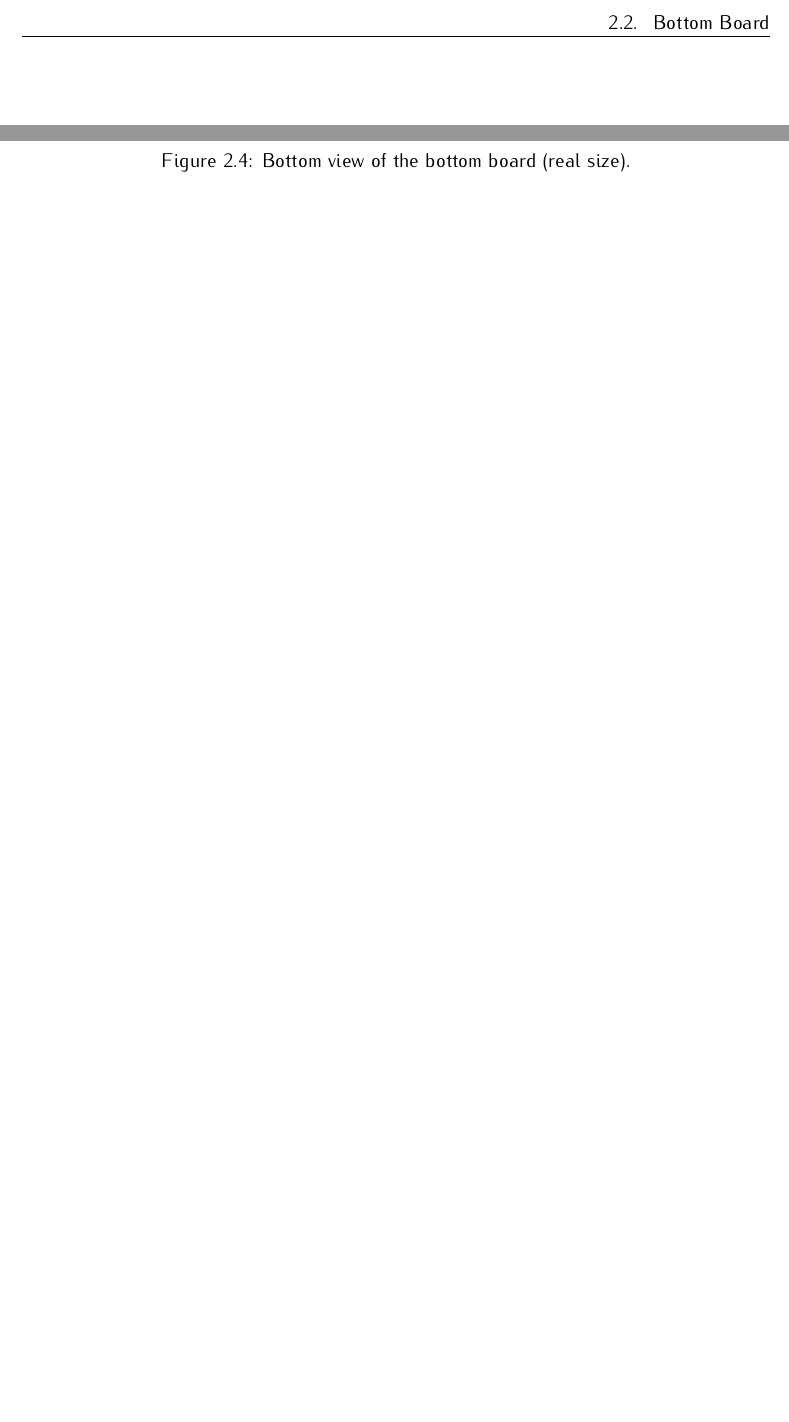
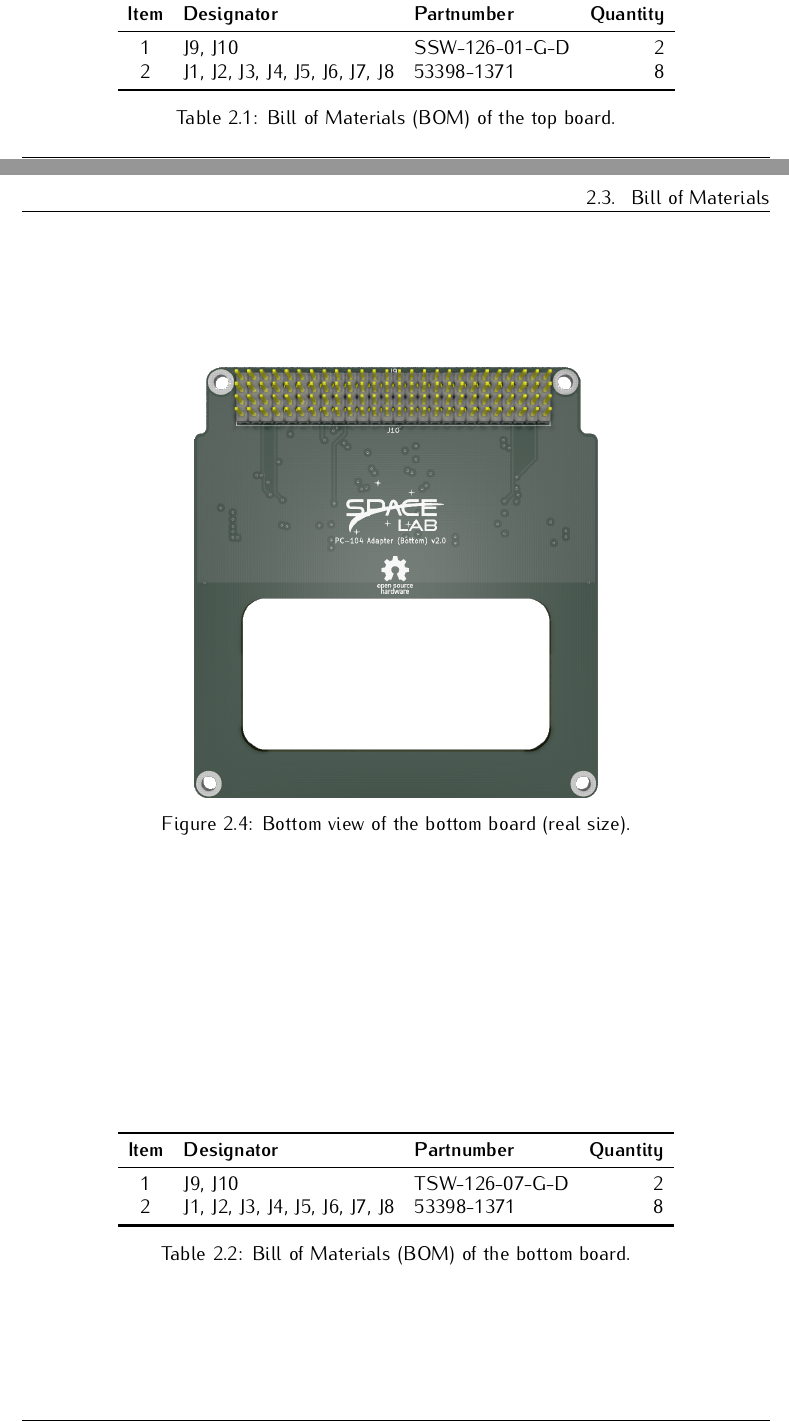
Before and after one commit to spacelab-ufsc/pc104-adapter, a LaTeX book (doc/main.tex, which reads doc/chapters/hardware.tex): two parts of page 15 of 17 before the commit and two parts of pages 16 and 17 of 19 after it, joined at a grey line, cut at the place of the change, the shorter picture padded with empty space. Compiled offline with pdfLaTeX.

Commit message:
doc: Adding the Bill of Materials to the documentation

```diff
--- a/doc/chapters/hardware.tex
+++ b/doc/chapters/hardware.tex
@@ -61,3 +61,35 @@
         \label{fig:bottom-board-bottom}
     \end{center}
 \end{figure}
+
+\section{Bill of Materials}
+
+The Bill of Materials (BOM\nomenclature{\textbf{BOM}}{\textit{Bill Of Materials.}}) of the top and bottom boards are available in Tables \ref{tab:bom-top-board} and \ref{tab:bom-bottom-board}, respectively.
+
+\begin{table}[!h]
+    \centering
+    \begin{tabular}{cllr}
+        \toprule[1.5pt]
+        \textbf{Item}   & \textbf{Designator}            & \textbf{Partnumber} & \textbf{Quantity} \\
+        \midrule
+        1               & J9, J10                        & SSW-126-01-G-D      & 2                 \\
+        2               & J1, J2, J3, J4, J5, J6, J7, J8 & 53398-1371          & 8                 \\
+        \bottomrule[1.5pt]
+    \end{tabular}
+    \caption{Bill of Materials (BOM) of the top board.}
+    \label{tab:bom-top-board}
+\end{table}
+
+\begin{table}[!h]
+    \centering
+    \begin{tabular}{cllr}
+        \toprule[1.5pt]
+        \textbf{Item}   & \textbf{Designator}            & \textbf{Partnumber} & \textbf{Quantity} \\
+        \midrule
+        1               & J9, J10                        & TSW-126-07-G-D      & 2                 \\
+        2               & J1, J2, J3, J4, J5, J6, J7, J8 & 53398-1371          & 8                 \\
+        \bottomrule[1.5pt]
+    \end{tabular}
+    \caption{Bill of Materials (BOM) of the bottom board.}
+    \label{tab:bom-bottom-board}
+\end{table}
```
Also changed, not shown: doc/slb-pc104adapt-doc-v2.0.pdf, doc/chapters/hardware.tex (2 more changed lines).
